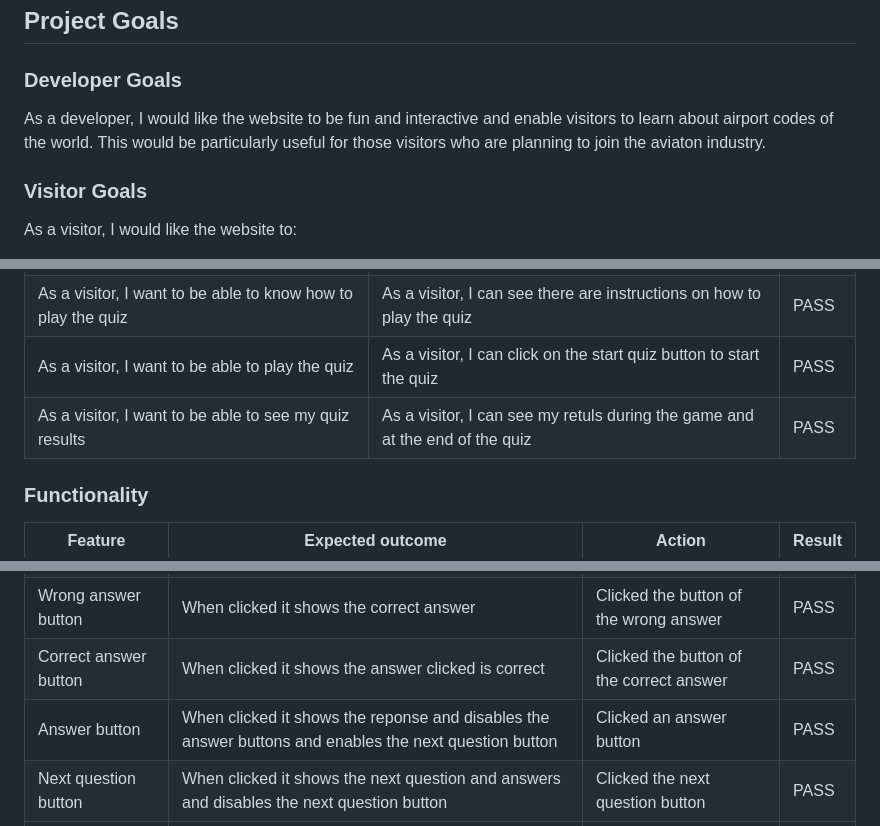
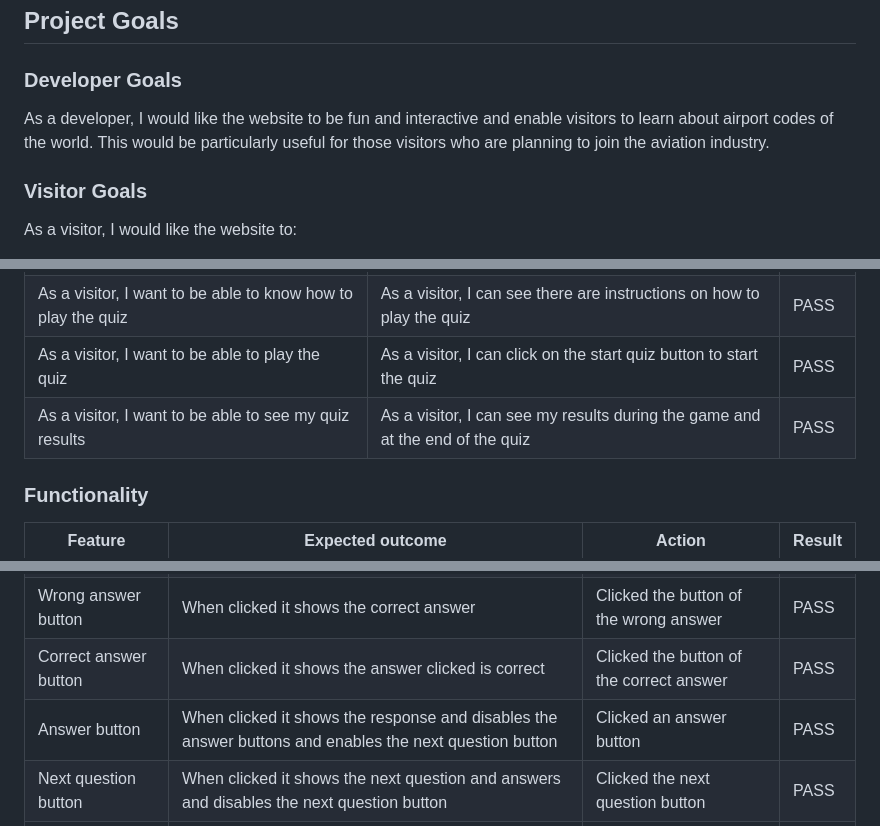
Before and after one commit to cshimvin/quiz-ms-2, a Markdown page: README.md, 3 parts joined by grey strips. GitHub-like rendering.

Commit message:
Correct typos in readme document

```diff
--- a/README.md
+++ b/README.md
@@ -37,7 +37,7 @@
 
 ### Developer Goals
 
-As a developer, I would like the website to be fun and interactive and enable visitors to learn about airport codes of the world. This would be particularly useful for those visitors who are planning to join the aviaton industry.
+As a developer, I would like the website to be fun and interactive and enable visitors to learn about airport codes of the world. This would be particularly useful for those visitors who are planning to join the aviation industry.
 
 ### Visitor Goals
 
@@ -156,7 +156,7 @@ Features that could be implemented in future iterations:
 | As a visitor, I would like to easily find out about the site is about | As a visitor, I can understand that this is a quiz website about airport codes | PASS   |
 | As a visitor, I want to be able to know how to play the quiz          | As a visitor, I can see there are instructions on how to play the quiz         | PASS   |
 | As a visitor, I want to be able to play the quiz                      | As a visitor, I can click on the start quiz button to start the quiz           | PASS   |
-| As a visitor, I want to be able to see my quiz results                | As a visitor, I can see my retuls during the game and at the end of the quiz   | PASS   |
+| As a visitor, I want to be able to see my quiz results                | As a visitor, I can see my results during the game and at the end of the quiz   | PASS   |
 
 ### Functionality
 
@@ -166,7 +166,7 @@ Features that could be implemented in future iterations:
 | View instructions button | When clicked it shows the instructions                                                                           | Clicked the view instructions button          | PASS   |
 | Wrong answer button      | When clicked it shows the correct answer                                                                         | Clicked the button of the wrong answer        | PASS   |
 | Correct answer button    | When clicked it shows the answer clicked is correct                                                              | Clicked the button of the correct answer      | PASS   |
-| Answer button            | When clicked it shows the reponse and disables the answer buttons and enables the next question button           | Clicked an answer button                      | PASS   |
+| Answer button            | When clicked it shows the response and disables the answer buttons and enables the next question button           | Clicked an answer button                      | PASS   |
 | Next question button     | When clicked it shows the next question and answers and disables the next question button                        | Clicked the next question button              | PASS   |
 | View results             | On the last question, when clicked it shows your results                                                         | Clicked the view results button               | PASS   |
 | Page not found page      | When the incorrect web page address is entered, is produces a 404 page which guides users back to the index page | Visited a page that doesn't exist in the site | PASS   |
```
Also changed, not shown: other parts of README.md (+3 -3 lines).
